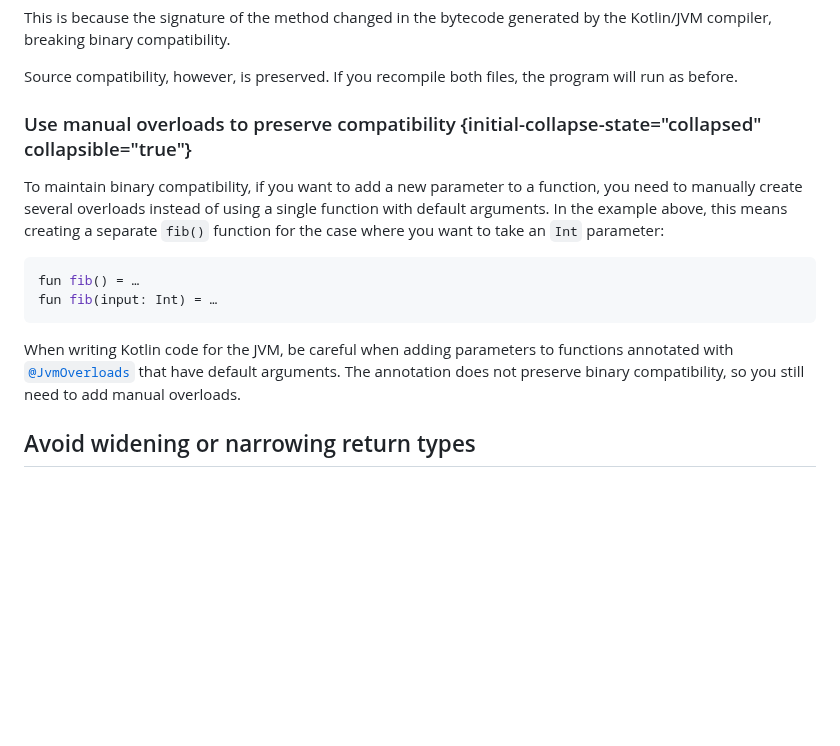
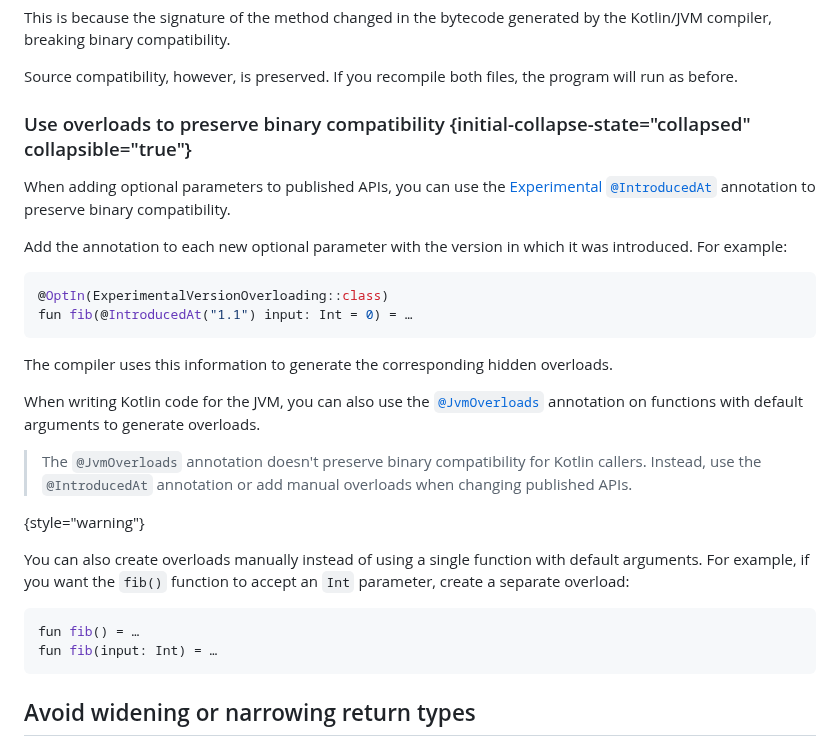
Before and after one commit to Kotlin/api-guidelines, a Markdown page: docs/topics/api-guidelines-backward-compatibility.md, the part around the change. Rendered like a GitHub page; blank space fills up the shorter version.

Commit message:
update: rewriting Use overloads section to include @IntroducedAt (#48)
* update: rewriting Use overloads section for introducedat annotaiton

* fix: clean up text

* update: implementing TWr review comments from Sarah

````diff
--- a/docs/topics/api-guidelines-backward-compatibility.md
+++ b/docs/topics/api-guidelines-backward-compatibility.md
@@ -141,18 +141,36 @@ This is because the signature of the method changed in the bytecode generated by
 
 Source compatibility, however, is preserved. If you recompile both files, the program will run as before.
 
-### Use manual overloads to preserve compatibility {initial-collapse-state="collapsed" collapsible="true"}
+### Use overloads to preserve binary compatibility {initial-collapse-state="collapsed" collapsible="true"}
 
-To maintain binary compatibility, if you want to add a new parameter to a function, you need to manually create several overloads instead
-of using a single function with default arguments. In the example above, this means creating a separate `fib()` function for the case where
-you want to take an `Int` parameter:
+When adding optional parameters to published APIs, you can use the [Experimental](components-stability.md#stability-levels-explained)
+[`@IntroducedAt`](java-to-kotlin-interop.md#overloads-generation) annotation to preserve binary compatibility.
+
+Add the annotation to each new optional parameter with the version in which it was introduced. For example:
+
+```kotlin
+@OptIn(ExperimentalVersionOverloading::class)
+fun fib(@IntroducedAt("1.1") input: Int = 0) = …
+```
+
+The compiler uses this information to generate the corresponding hidden overloads.
+
+When writing Kotlin code for the JVM, you can also use the
+[`@JvmOverloads`](https://kotlinlang.org/api/latest/jvm/stdlib/kotlin.jvm/-jvm-overloads/) annotation on functions with default
+arguments to generate overloads.
+
+> The `@JvmOverloads` annotation doesn't preserve binary compatibility for Kotlin callers.
+> Instead, use the `@IntroducedAt` annotation or add manual overloads when changing published APIs.
+>
+{style="warning"}
+
+You can also create overloads manually instead of using a single function with default arguments.
+For example, if you want the `fib()` function to accept an `Int` parameter, create a separate overload:
 
 ```kotlin
 fun fib() = …
 fun fib(input: Int) = …
 ```
-
-When writing Kotlin code for the JVM, be careful when adding parameters to functions annotated with [`@JvmOverloads`](https://kotlinlang.org/api/latest/jvm/stdlib/kotlin.jvm/-jvm-overloads/) that have default arguments. The annotation does not preserve binary compatibility, so you still need to add manual overloads.
 
 ## Avoid widening or narrowing return types
 
````
